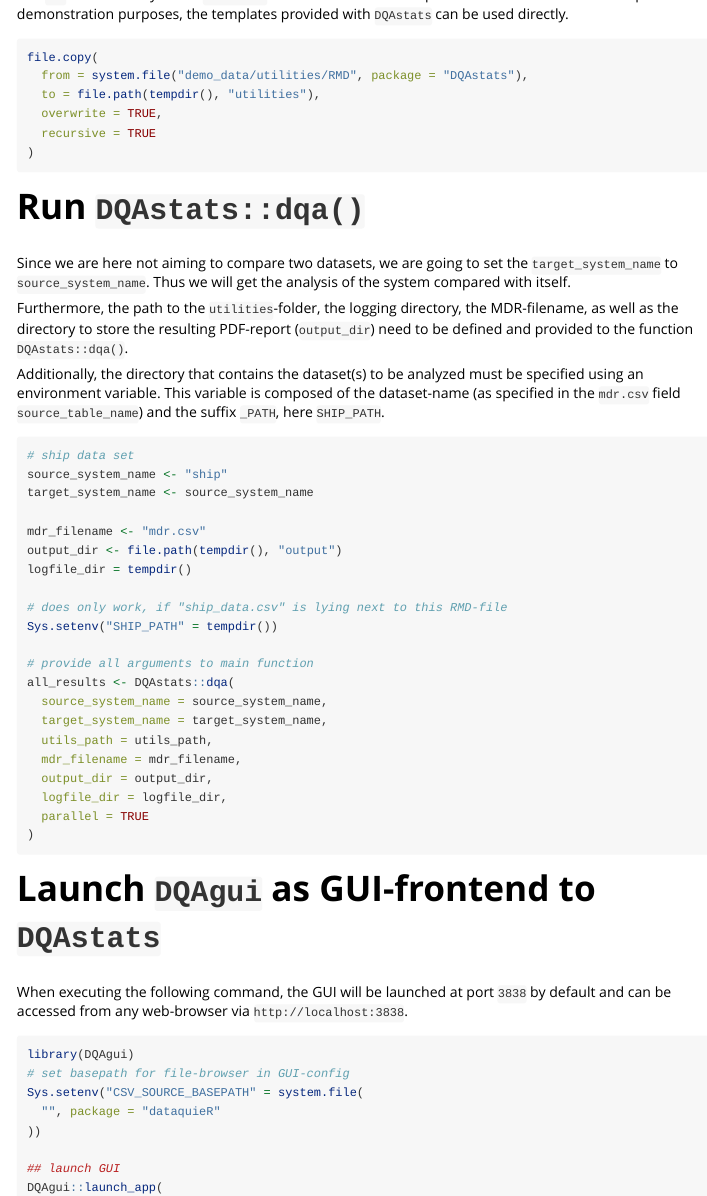
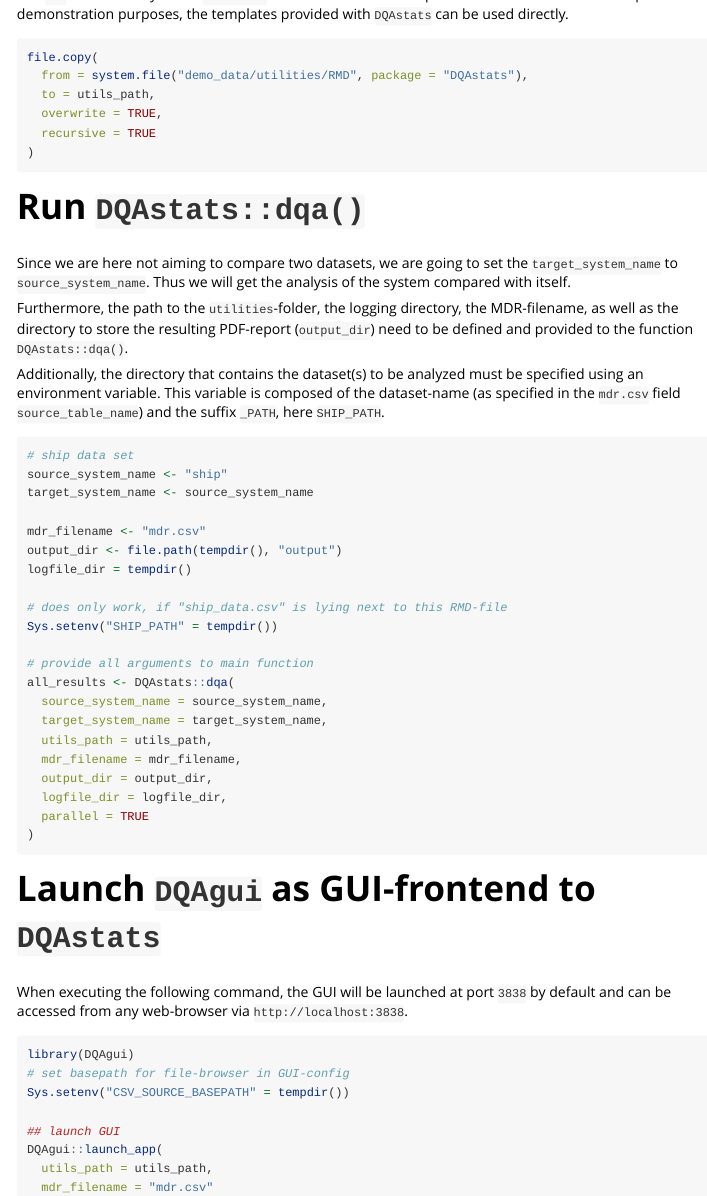
Before and after one commit to miracum/dqa-dqastats, an R Markdown document (vignettes/DQAstats2SHIPdataset.Rmd): the page in a window 1100 px wide, from 8280 px down, and a second part further down, joined at a grey line. Rendered offline with R 4.5, knitr and Pandoc, with nearby package versions; some code elsewhere in the file could not run offline.

Commit message:
docs: fixed wrong paths in vignette

````diff
--- a/vignettes/DQAstats2SHIPdataset.Rmd
+++ b/vignettes/DQAstats2SHIPdataset.Rmd
@@ -393,7 +393,7 @@ The `RMD` sub-directory of the `utilities`-folder contains the template files fo
 ```{r results='hide'}
 file.copy(
   from = system.file("demo_data/utilities/RMD", package = "DQAstats"),
-  to = file.path(tempdir(), "utilities"),
+  to = utils_path,
   overwrite = TRUE,
   recursive = TRUE
 )
@@ -438,9 +438,7 @@ When executing the following command, the GUI will be launched at port `3838` by
 ```{r eval=FALSE}
 library(DQAgui)
 # set basepath for file-browser in GUI-config
-Sys.setenv("CSV_SOURCE_BASEPATH" = system.file(
-  "", package = "dataquieR"
-))
+Sys.setenv("CSV_SOURCE_BASEPATH" = tempdir())
 
 ## launch GUI
 DQAgui::launch_app(
````
Also changed, not shown: NEWS.md (+2 -1 lines).
